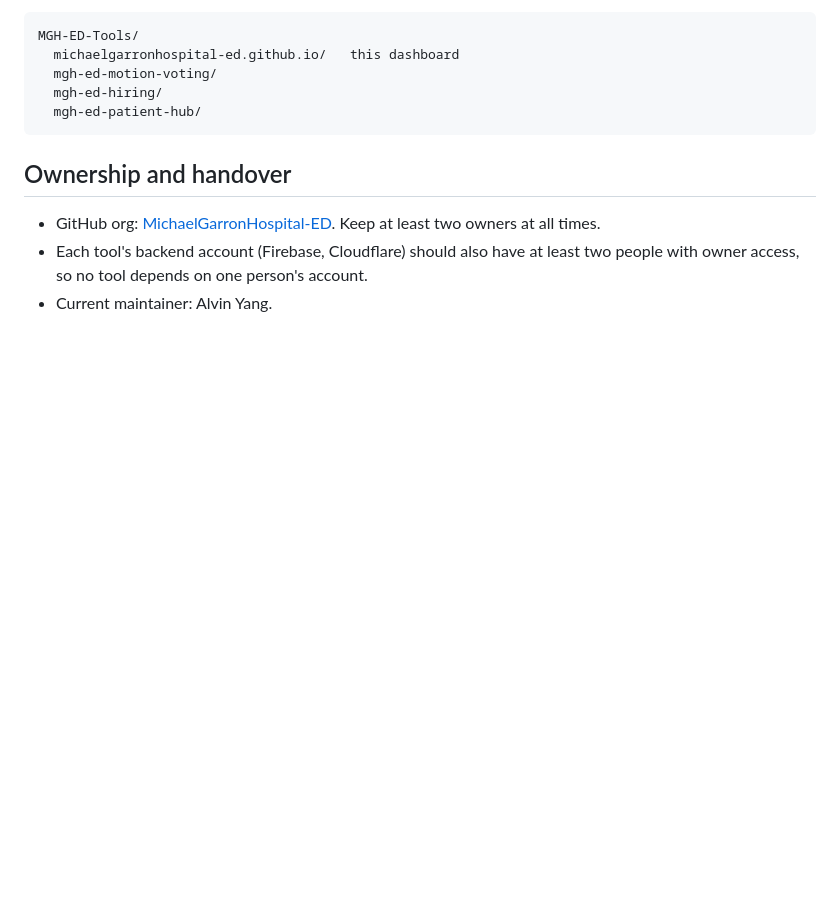
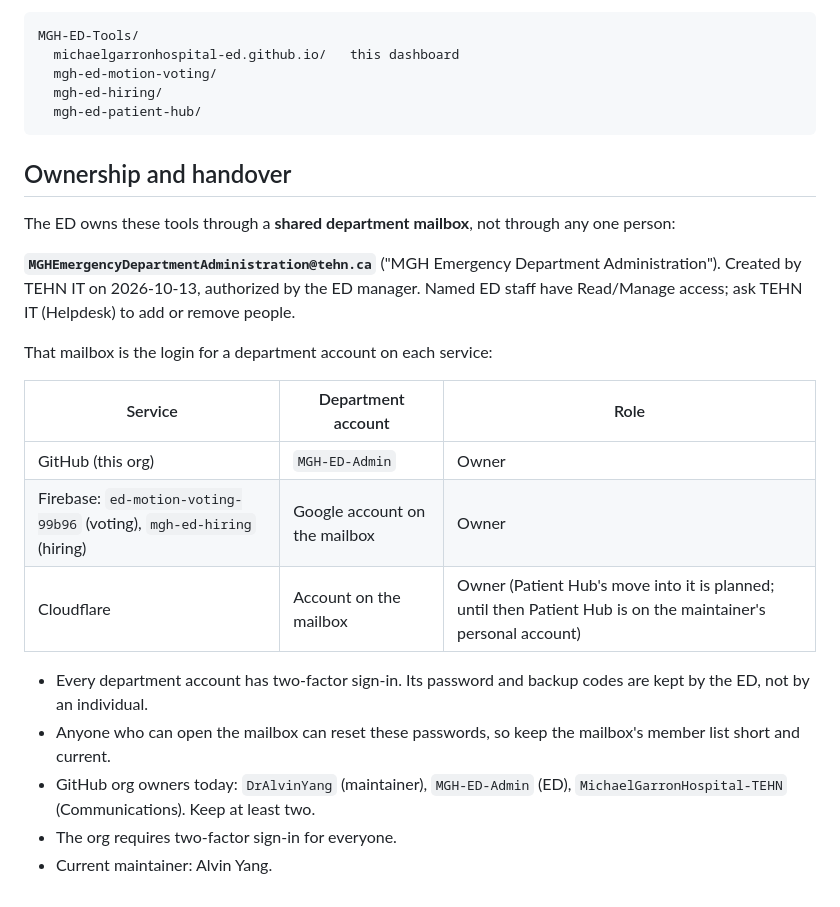
Before and after one commit to MichaelGarronHospital-ED/michaelgarronhospital-ed.github.io, a Markdown page: README.md, the part around the change. Drawn GitHub-style; blank space fills up the shorter version.

Commit message:
README: document the ED department accounts and who owns what
Co-Authored-By: Claude Opus 5.5 <noreply@anthropic.com>
Claude-Session: https://claude.ai/code/session_01DTJNLXYj9we22A4vPuGcMW

```diff
--- a/README.md
+++ b/README.md
@@ -97,8 +97,27 @@ MGH-ED-Tools/
 
 ## Ownership and handover
 
-- GitHub org: [MichaelGarronHospital-ED](https://github.com/MichaelGarronHospital-ED).
-  Keep at least two owners at all times.
-- Each tool's backend account (Firebase, Cloudflare) should also have at least
-  two people with owner access, so no tool depends on one person's account.
+The ED owns these tools through a **shared department mailbox**, not through any
+one person:
+
+**`MGHEmergencyDepartmentAdministration@tehn.ca`** ("MGH Emergency Department
+Administration"). Created by TEHN IT on 2026-10-13, authorized by the ED
+manager. Named ED staff have Read/Manage access; ask TEHN IT (Helpdesk) to add
+or remove people.
+
+That mailbox is the login for a department account on each service:
+
+| Service | Department account | Role |
+|---|---|---|
+| GitHub (this org) | `MGH-ED-Admin` | Owner |
+| Firebase: `ed-motion-voting-99b96` (voting), `mgh-ed-hiring` (hiring) | Google account on the mailbox | Owner |
+| Cloudflare | Account on the mailbox | Owner (Patient Hub's move into it is planned; until then Patient Hub is on the maintainer's personal account) |
+
+- Every department account has two-factor sign-in. Its password and backup
+  codes are kept by the ED, not by an individual.
+- Anyone who can open the mailbox can reset these passwords, so keep the
+  mailbox's member list short and current.
+- GitHub org owners today: `DrAlvinYang` (maintainer), `MGH-ED-Admin` (ED),
+  `MichaelGarronHospital-TEHN` (Communications). Keep at least two.
+- The org requires two-factor sign-in for everyone.
 - Current maintainer: Alvin Yang.
```
